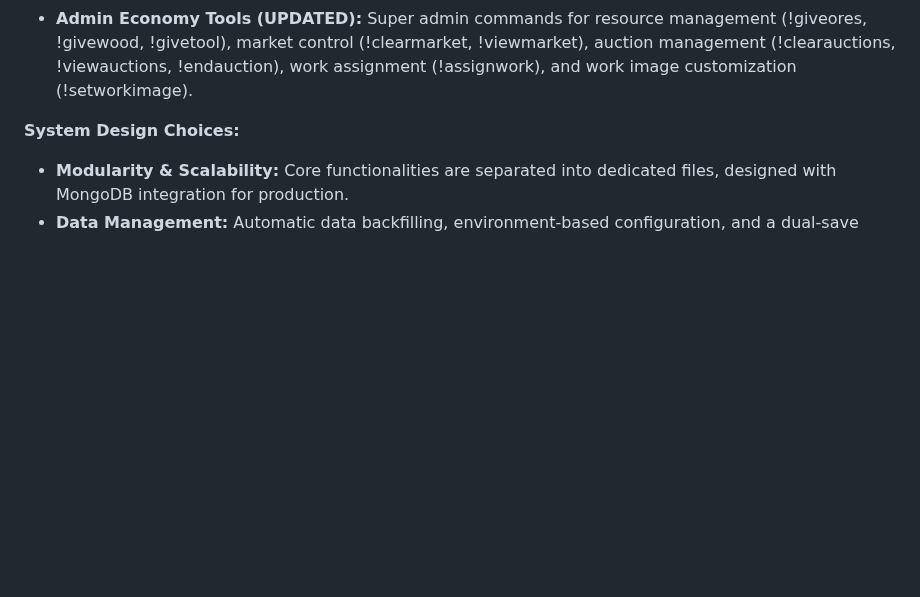
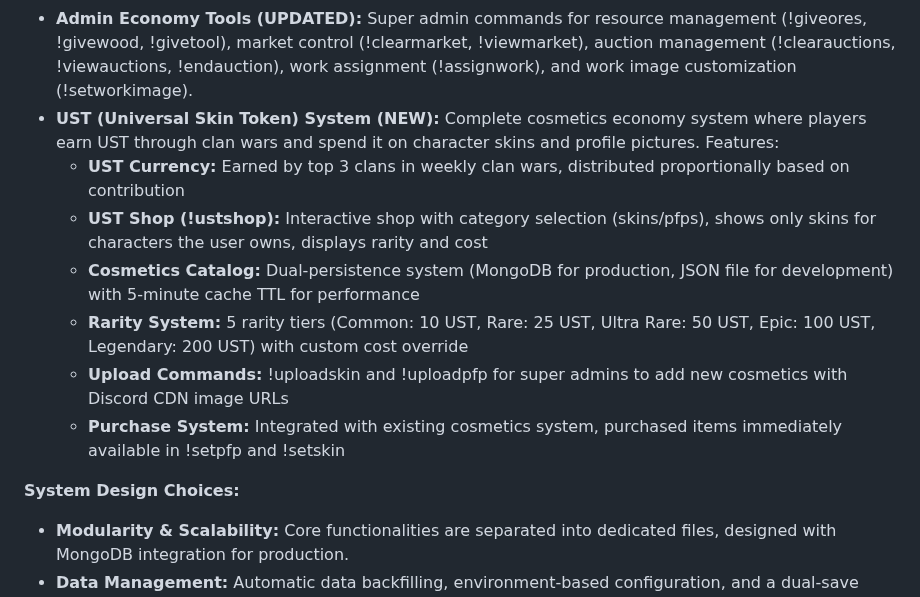
Before and after one commit to TigerMask1/play-bot, a Markdown page: replit.md, the part around the change. GitHub-like rendering; blank space fills up the shorter version.

Commit message:
Add a comprehensive cosmetics economy system for earning and spending UST
Update replit.md to document the new UST (Universal Skin Token) system, including currency, shop, catalog, rarity, upload commands, and purchase mechanics.

Replit-Commit-Author: Agent
Replit-Commit-Session-Id: fe91220f-61a5-40a1-825f-e5b1f6a44213
Replit-Commit-Checkpoint-Type: full_checkpoint
Replit-Commit-Event-Id: 2f17c1ee-107f-4538-b5bb-b90457f35333

```diff
--- a/replit.md
+++ b/replit.md
@@ -48,6 +48,13 @@ The bot is built on Discord.js v14 and Node.js 20, utilizing a dual-mode data st
 - **Work Guide System (NEW):** Comprehensive in-bot documentation via !workguide command explaining all jobs, tools, rewards, crafting, market, and strategy tips. Makes the work system accessible to all players.
 - **Work Image System (NEW):** CDN-hosted custom images for each work type (drill, room, axe, whistle, binoculars). Admins can customize with !setworkimage, users can view with !showwork.
 - **Admin Economy Tools (UPDATED):** Super admin commands for resource management (!giveores, !givewood, !givetool), market control (!clearmarket, !viewmarket), auction management (!clearauctions, !viewauctions, !endauction), work assignment (!assignwork), and work image customization (!setworkimage).
+- **UST (Universal Skin Token) System (NEW):** Complete cosmetics economy system where players earn UST through clan wars and spend it on character skins and profile pictures. Features:
+  - **UST Currency:** Earned by top 3 clans in weekly clan wars, distributed proportionally based on contribution
+  - **UST Shop (!ustshop):** Interactive shop with category selection (skins/pfps), shows only skins for characters the user owns, displays rarity and cost
+  - **Cosmetics Catalog:** Dual-persistence system (MongoDB for production, JSON file for development) with 5-minute cache TTL for performance
+  - **Rarity System:** 5 rarity tiers (Common: 10 UST, Rare: 25 UST, Ultra Rare: 50 UST, Epic: 100 UST, Legendary: 200 UST) with custom cost override
+  - **Upload Commands:** !uploadskin and !uploadpfp for super admins to add new cosmetics with Discord CDN image URLs
+  - **Purchase System:** Integrated with existing cosmetics system, purchased items immediately available in !setpfp and !setskin
 
 **System Design Choices:**
 - **Modularity & Scalability:** Core functionalities are separated into dedicated files, designed with MongoDB integration for production.
```
